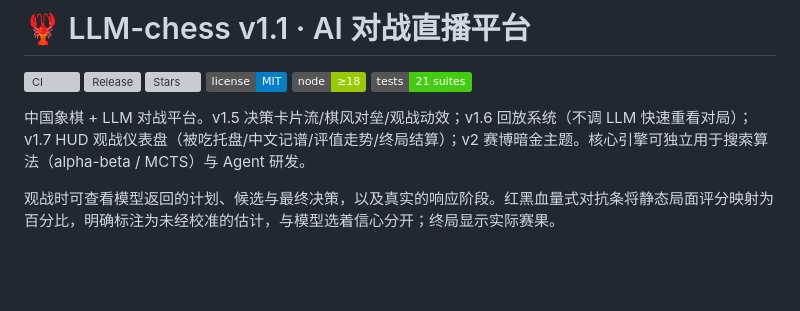
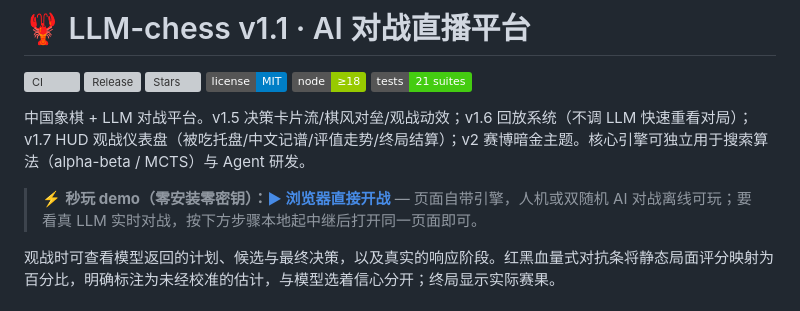
Before and after one commit to yydsdbc/LLM-Chess, a Markdown page: README.zh-CN.md, the part around the change. Rendered like a GitHub page; badges without logos; blank space fills up the shorter version; grey boxes are pictures that could not be loaded.

```diff
--- a/README.zh-CN.md
+++ b/README.zh-CN.md
@@ -5,6 +5,8 @@
 [![CI](https://github.com/yydsdbc/LLM-Chess/actions/workflows/ci.yml/badge.svg)](https://github.com/yydsdbc/LLM-Chess/actions/workflows/ci.yml) [![Release](https://img.shields.io/github/v/release/yydsdbc/LLM-Chess)](https://github.com/yydsdbc/LLM-Chess/releases/latest) [![Stars](https://img.shields.io/github/stars/yydsdbc/LLM-Chess)](https://github.com/yydsdbc/LLM-Chess/stargazers) [![License](https://img.shields.io/badge/license-MIT-blue)](LICENSE) ![Node](https://img.shields.io/badge/node-%E2%89%A518-green) ![Tests](https://img.shields.io/badge/tests-21%20suites-brightgreen)
 
 中国象棋 + LLM 对战平台。v1.5 决策卡片流/棋风对垒/观战动效；v1.6 回放系统（不调 LLM 快速重看对局）；v1.7 HUD 观战仪表盘（被吃托盘/中文记谱/评值走势/终局结算）；v2 赛博暗金主题。核心引擎可独立用于搜索算法（alpha-beta / MCTS）与 Agent 研发。
+
+> ⚡ **秒玩 demo（零安装零密钥）：[▶ 浏览器直接开战](https://yydsdbc.github.io/LLM-Chess/)** — 页面自带引擎，人机或双随机 AI 对战离线可玩；要看真 LLM 实时对战，按下方步骤本地起中继后打开同一页面即可。
 
 
 观战时可查看模型返回的计划、候选与最终决策，以及真实的响应阶段。红黑血量式对抗条将静态局面评分映射为百分比，明确标注为未经校准的估计，与模型选着信心分开；终局显示实际赛果。
```
Also changed, not shown: README.md (+2 -0 lines).
